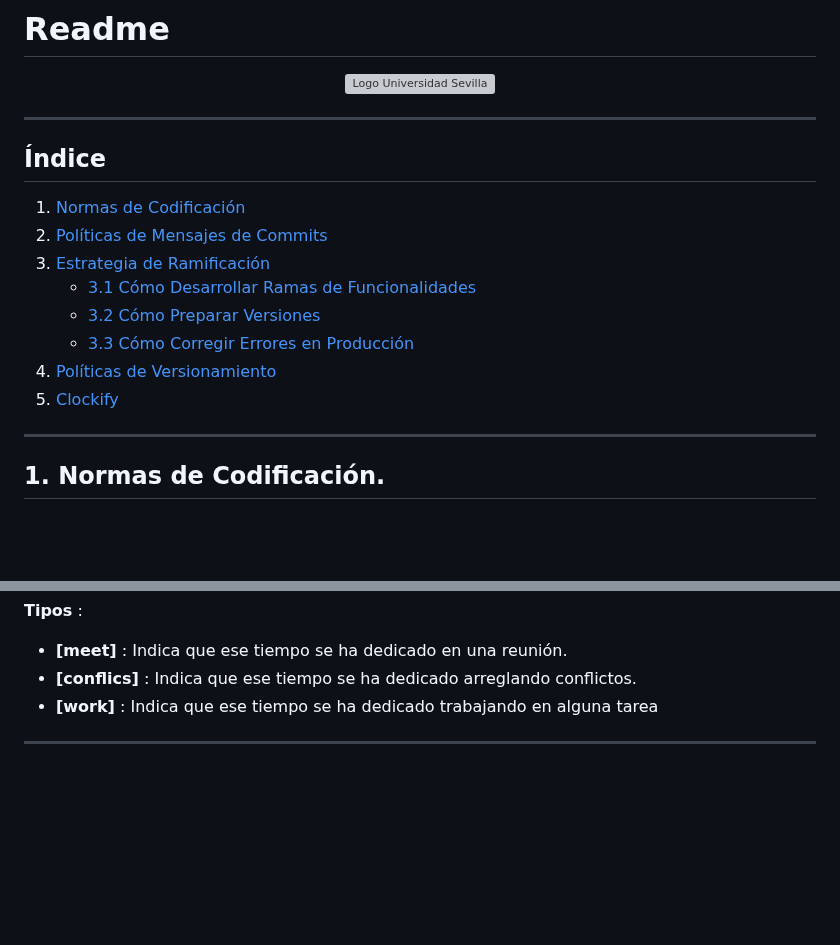
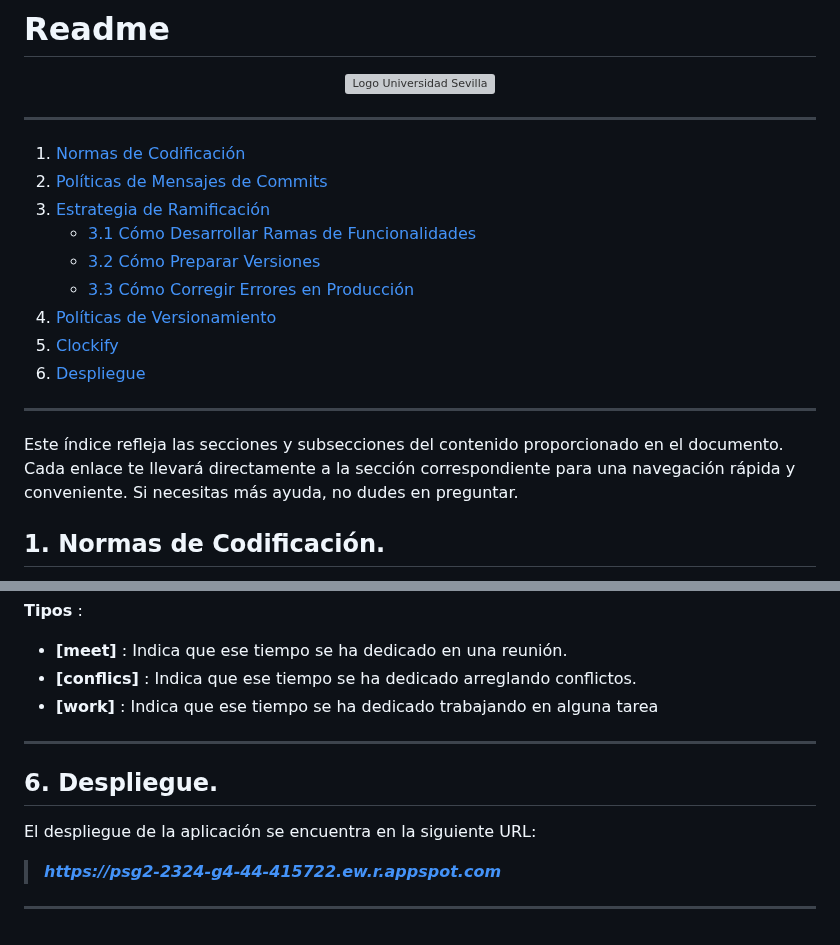
Before and after one commit to jormunrod/PSG2_PetClinic, a Markdown page: README.md, 2 parts joined by grey strips. Rendered like a GitHub page; blank space fills up the shorter version; grey boxes are pictures that could not be loaded.

Commit message:
[docs]: add deployment readme

```diff
--- a/README.md
+++ b/README.md
@@ -7,8 +7,6 @@
 
 ---
 
-## Índice
-
 1. [Normas de Codificación](#1-normas-de-codificación)
 2. [Políticas de Mensajes de Commits](#2-políticas-de-mensajes-de-commits)
 3. [Estrategia de Ramificación](#3-estrategia-de-ramificación)
@@ -17,8 +15,11 @@
     - [3.3 Cómo Corregir Errores en Producción](#33-cómo-corregir-errores-en-producción)
 4. [Políticas de Versionamiento](#4-políticas-de-versionamiento)
 5. [Clockify](#5-clockify)
+6. [Despliegue](#6-despliegue)
 
 ---
+
+Este índice refleja las secciones y subsecciones del contenido proporcionado en el documento. Cada enlace te llevará directamente a la sección correspondiente para una navegación rápida y conveniente. Si necesitas más ayuda, no dudes en preguntar.
 
 ## **1. Normas de Codificación.**
 
@@ -103,3 +103,11 @@ Los mensajes de clockify seguirán la siguiente estructura:
 - **[work]** : Indica que ese tiempo se ha dedicado trabajando en alguna tarea
 
 ---
+
+## **6. Despliegue.**
+El despliegue de la aplicación se encuentra en la siguiente URL:
+
+>_**https://psg2-2324-g4-44-415722.ew.r.appspot.com**_
+>
+
+---
```
Also changed, not shown: other parts of README.md (+0 -1 lines).
